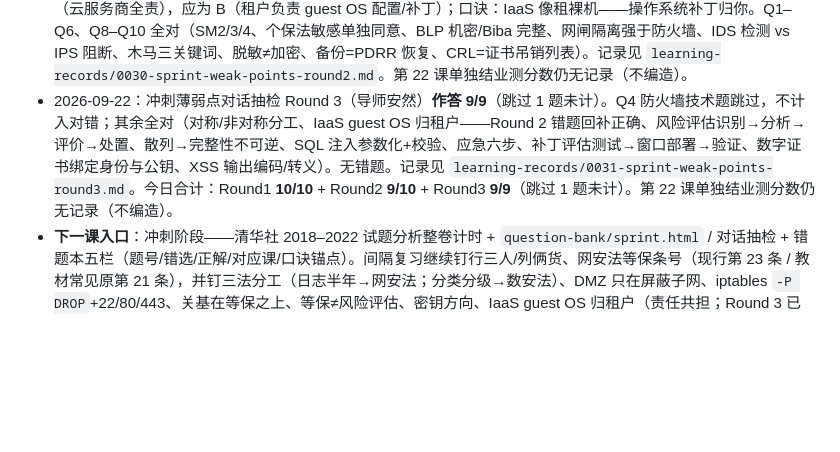
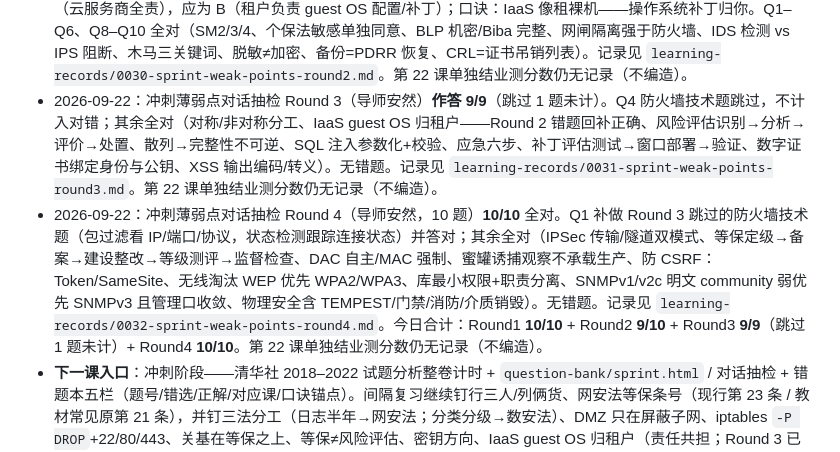
Before and after one commit to aycc22/ruankao-infosec, a Markdown page: NOTES.md, the part around the change. GitHub-like rendering; blank space fills up the shorter version.

```diff
--- a/NOTES.md
+++ b/NOTES.md
@@ -75,5 +75,6 @@
 - 2026-09-22：第 29 课（计时模考与错题回收）**已学完**；结业测 **7/7** 全对（计时模考=提分萃取非新章、官方 45 分尺=清华社 2018–2022 整卷 / sprint=刷量、卡住标记跳过、错题本五栏题号/错选/正解/对应课/口诀锚点、等保测评≠风险评估、日志半年→《网络安全法》、DMZ 在屏蔽子网）。无错题。Q6「日志半年→网安法」为第 27 课结业测唯一错题，本次答对，强化成功。记录见 `learning-records/0028-lesson29-quiz-timed-mock.md`。第 22 课单独结业测分数仍无记录（不编造）。
 - 2026-09-22：冲刺薄弱点对话抽检 Round 1（导师安然，10 题）**10/10** 全对（公钥加密→私钥解密、等保测评≠风险评估、日志半年→《网络安全法》、行三人/列俩货、DMZ 在屏蔽子网、iptables `-P INPUT DROP` 不是 `-A`、关基在等保之上非替代、分类分级→《数据安全法》、私钥签名→公钥验签、Web→DMZ 库→内网）。无错题。记录见 `learning-records/0029-sprint-weak-points-drill.md`。第 22 课单独结业测分数仍无记录（不编造）。
 - 2026-09-22：冲刺薄弱点对话抽检 Round 2（导师安然，10 题）**9/10**。唯一错题 Q7：IaaS guest OS 责任误选 A（云服务商全责），应为 B（租户负责 guest OS 配置/补丁）；口诀：IaaS 像租裸机——操作系统补丁归你。Q1–Q6、Q8–Q10 全对（SM2/3/4、个保法敏感单独同意、BLP 机密/Biba 完整、网闸隔离强于防火墙、IDS 检测 vs IPS 阻断、木马三关键词、脱敏≠加密、备份=PDRR 恢复、CRL=证书吊销列表）。记录见 `learning-records/0030-sprint-weak-points-round2.md`。第 22 课单独结业测分数仍无记录（不编造）。
-- 2026-09-22：冲刺薄弱点对话抽检 Round 3（导师安然）**作答 9/9**（跳过 1 题未计）。Q4 防火墙技术题跳过，不计入对错；其余全对（对称/非对称分工、IaaS guest OS 归租户——Round 2 错题回补正确、风险评估识别→分析→评价→处置、散列→完整性不可逆、SQL 注入参数化+校验、应急六步、补丁评估测试→窗口部署→验证、数字证书绑定身份与公钥、XSS 输出编码/转义）。无错题。记录见 `learning-records/0031-sprint-weak-points-round3.md`。今日合计：Round1 **10/10** + Round2 **9/10** + Round3 **9/9**（跳过 1 题未计）。第 22 课单独结业测分数仍无记录（不编造）。
+- 2026-09-22：冲刺薄弱点对话抽检 Round 3（导师安然）**作答 9/9**（跳过 1 题未计）。Q4 防火墙技术题跳过，不计入对错；其余全对（对称/非对称分工、IaaS guest OS 归租户——Round 2 错题回补正确、风险评估识别→分析→评价→处置、散列→完整性不可逆、SQL 注入参数化+校验、应急六步、补丁评估测试→窗口部署→验证、数字证书绑定身份与公钥、XSS 输出编码/转义）。无错题。记录见 `learning-records/0031-sprint-weak-points-round3.md`。第 22 课单独结业测分数仍无记录（不编造）。
+- 2026-09-22：冲刺薄弱点对话抽检 Round 4（导师安然，10 题）**10/10** 全对。Q1 补做 Round 3 跳过的防火墙技术题（包过滤看 IP/端口/协议，状态检测跟踪连接状态）并答对；其余全对（IPSec 传输/隧道双模式、等保定级→备案→建设整改→等级测评→监督检查、DAC 自主/MAC 强制、蜜罐诱捕观察不承载生产、防 CSRF：Token/SameSite、无线淘汰 WEP 优先 WPA2/WPA3、库最小权限+职责分离、SNMPv1/v2c 明文 community 弱优先 SNMPv3 且管理口收敛、物理安全含 TEMPEST/门禁/消防/介质销毁）。无错题。记录见 `learning-records/0032-sprint-weak-points-round4.md`。今日合计：Round1 **10/10** + Round2 **9/10** + Round3 **9/9**（跳过 1 题未计）+ Round4 **10/10**。第 22 课单独结业测分数仍无记录（不编造）。
 - **下一课入口**：冲刺阶段——清华社 2018–2022 试题分析整卷计时 + `question-bank/sprint.html` / 对话抽检 + 错题本五栏（题号/错选/正解/对应课/口诀锚点）。间隔复习继续钉行三人/列俩货、网安法等保条号（现行第 23 条 / 教材常见原第 21 条），并钉三法分工（日志半年→网安法；分类分级→数安法）、DMZ 只在屏蔽子网、iptables `-P DROP`+22/80/443、关基在等保之上、等保≠风险评估、密钥方向、IaaS guest OS 归租户（责任共担；Round 3 已回补正确）。
```
Also changed, not shown: AGENTS.md (+2 -1 lines), learning-records/0032-sprint-weak-points-round4.md (added, +7 -0 lines).
